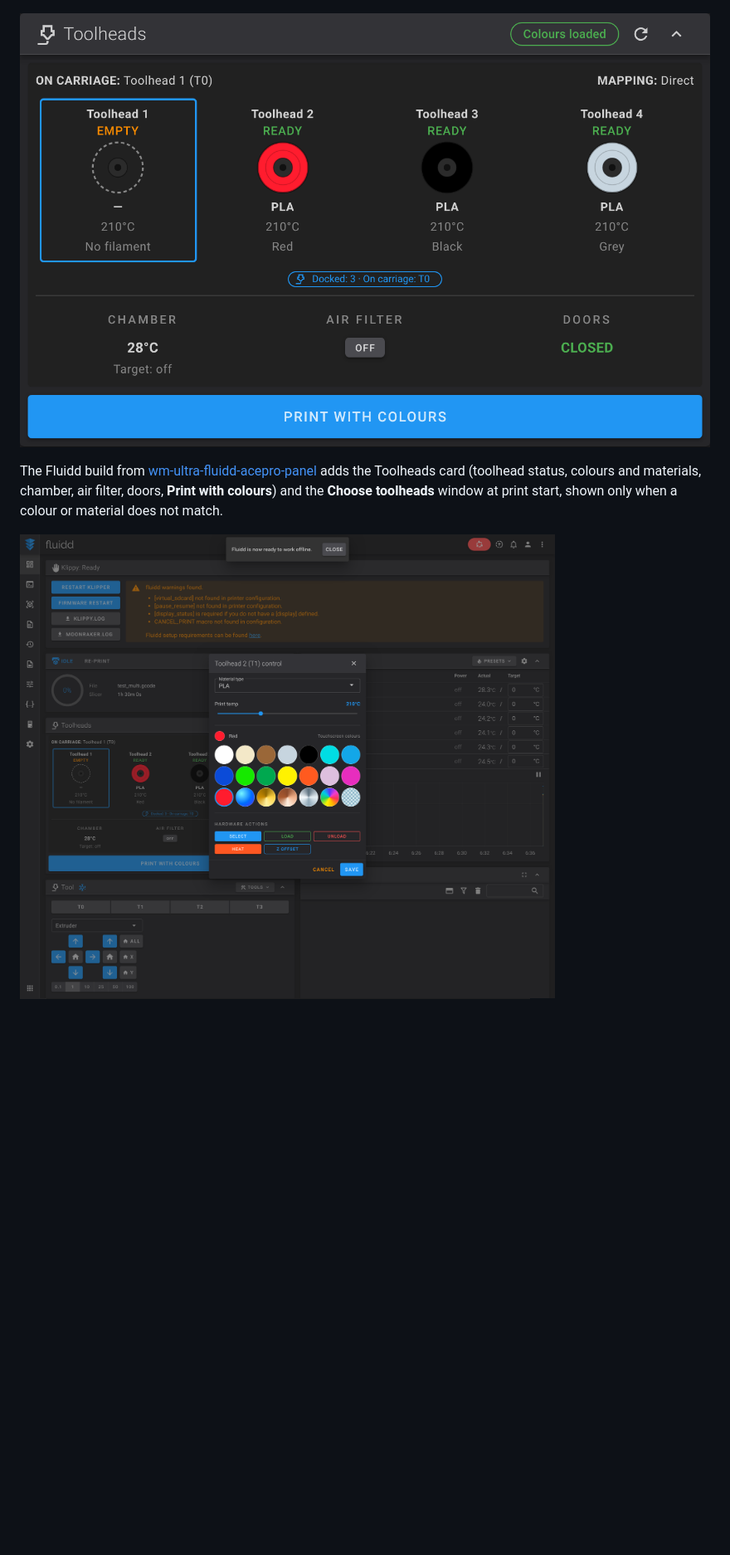
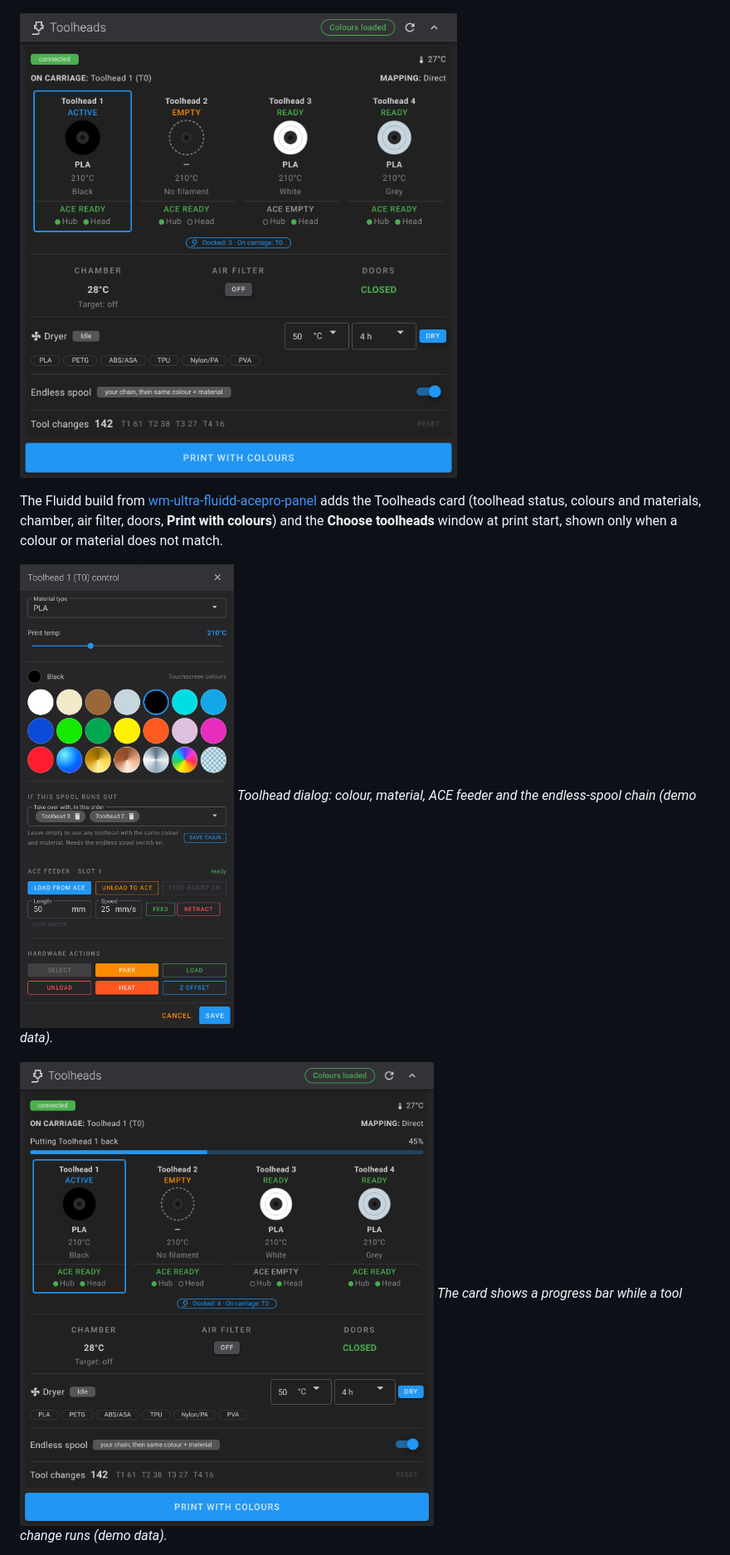
Before and after one commit to ducati1198/wm-ultra-rpi, a Markdown page: README.md, the part around the change. Shown at 83% size. Rendered like a GitHub page; pictures changed too: docs/img/fluidd-tool-change-progress.png (added), docs/img/fluidd-toolhead-dialog.png, docs/img/fluidd-toolheads-card.png; blank space fills up the shorter version.

Commit message:
docs: Fluidd screenshots from the 0.3.x panel (endless chain, counters, progress bar)

```diff
--- a/README.md
+++ b/README.md
@@ -257,6 +257,11 @@ Full dashboard without an ACE Pro:
 The Fluidd build from [wm-ultra-fluidd-acepro-panel](https://github.com/ducati1198/wm-ultra-fluidd-acepro-panel) adds the Toolheads card (toolhead status, colours and materials, chamber, air filter, doors, **Print with colours**) and the **Choose toolheads** window at print start, shown only when a colour or material does not match.
 
 ![Toolhead dialog](docs/img/fluidd-toolhead-dialog.png)
+*Toolhead dialog: colour, material, ACE feeder and the endless-spool chain (demo data).*
+
+![Tool change in progress](docs/img/fluidd-tool-change-progress.png)
+*The card shows a progress bar while a tool change runs (demo data).*
+
 ![Choose toolheads](docs/img/fluidd-choose-toolheads.png)
 
 Without an Anycubic ACE Pro the ACE parts stay hidden. If you add one later, use [wm-ultra-fluidd-acepro-panel](https://github.com/ducati1198/wm-ultra-fluidd-acepro-panel).
```
